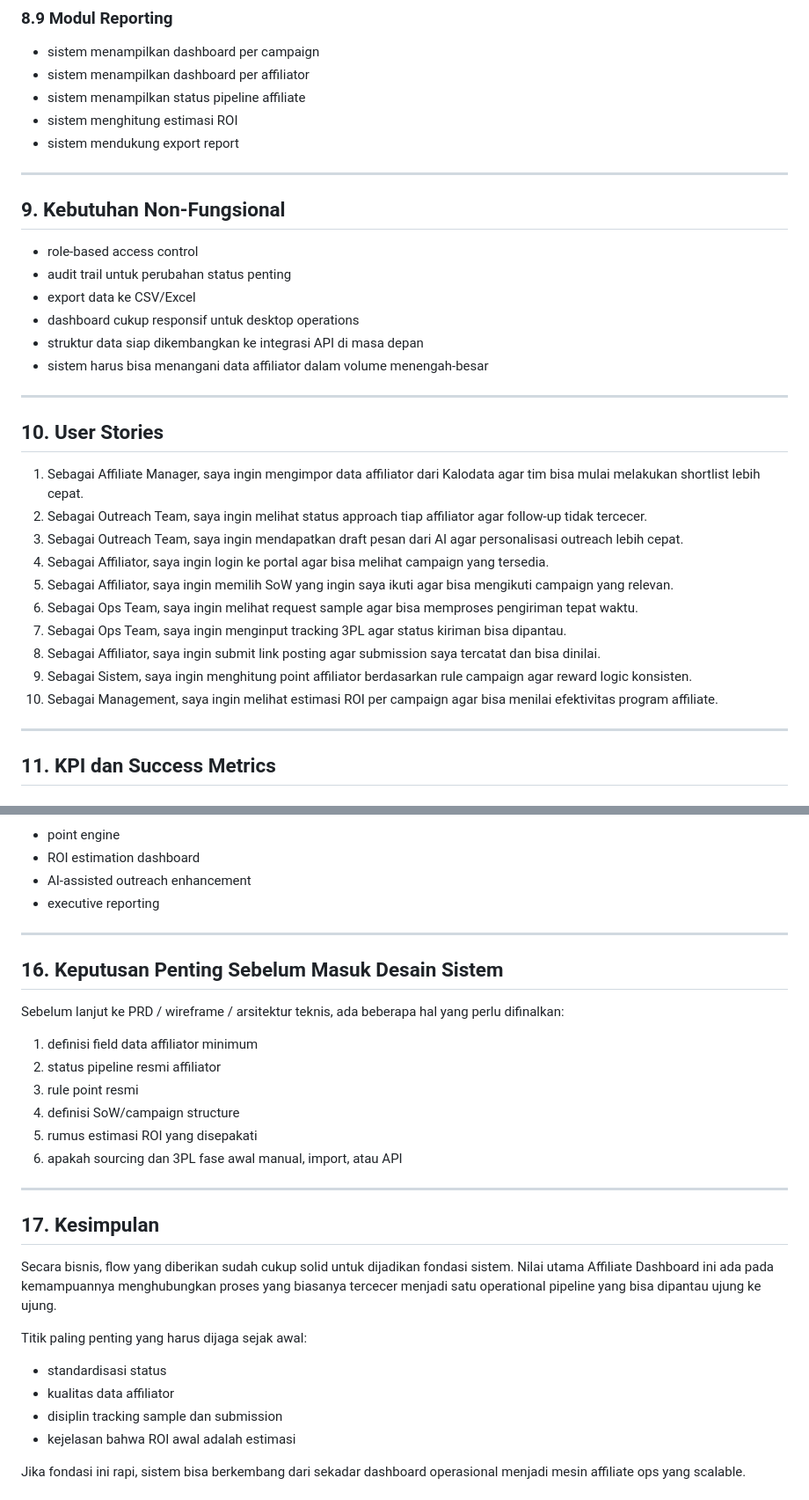
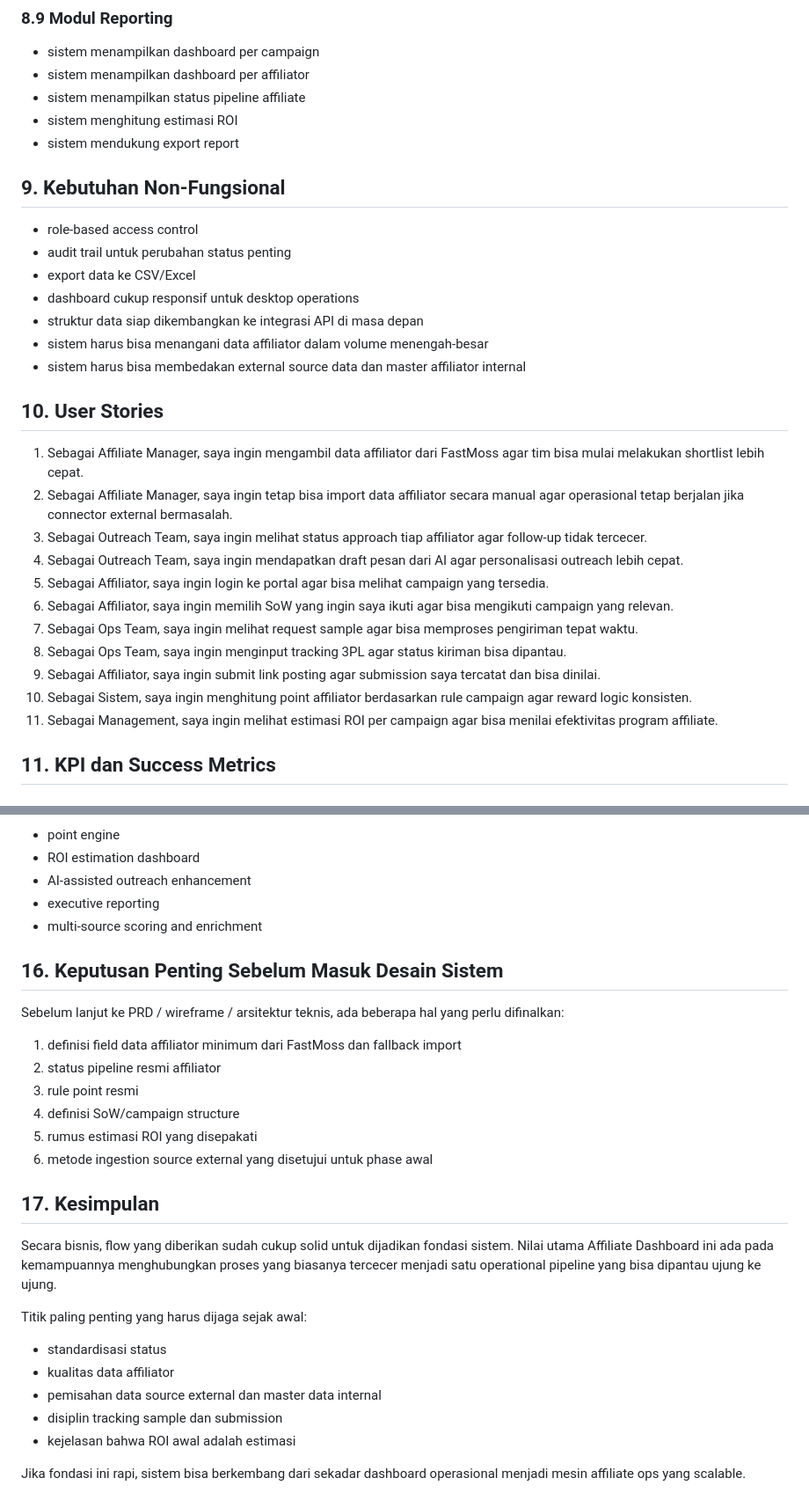
Before and after one commit to viciansyah-1995/Aff-Dashboard-Adiboga-, a Markdown page: BRD.md, 2 parts joined by grey strips. Shown at 88% size. Rendered like a GitHub page.

```diff
--- a/BRD.md
+++ b/BRD.md
@@ -302,8 +294,6 @@ Ini harus ditulis eksplisit agar manajemen tidak menganggap semua angka sebagai
 - sistem menghitung estimasi ROI
 - sistem mendukung export report
 
----
-
 ## 9. Kebutuhan Non-Fungsional
 
 - role-based access control
@@ -312,23 +302,21 @@ Ini harus ditulis eksplisit agar manajemen tidak menganggap semua angka sebagai
 - dashboard cukup responsif untuk desktop operations
 - struktur data siap dikembangkan ke integrasi API di masa depan
 - sistem harus bisa menangani data affiliator dalam volume menengah-besar
-
----
+- sistem harus bisa membedakan external source data dan master affiliator internal
 
 ## 10. User Stories
 
-1. Sebagai Affiliate Manager, saya ingin mengimpor data affiliator dari Kalodata agar tim bisa mulai melakukan shortlist lebih cepat.
-2. Sebagai Outreach Team, saya ingin melihat status approach tiap affiliator agar follow-up tidak tercecer.
-3. Sebagai Outreach Team, saya ingin mendapatkan draft pesan dari AI agar personalisasi outreach lebih cepat.
-4. Sebagai Affiliator, saya ingin login ke portal agar bisa melihat campaign yang tersedia.
-5. Sebagai Affiliator, saya ingin memilih SoW yang ingin saya ikuti agar bisa mengikuti campaign yang relevan.
-6. Sebagai Ops Team, saya ingin melihat request sample agar bisa memproses pengiriman tepat waktu.
-7. Sebagai Ops Team, saya ingin menginput tracking 3PL agar status kiriman bisa dipantau.
-8. Sebagai Affiliator, saya ingin submit link posting agar submission saya tercatat dan bisa dinilai.
-9. Sebagai Sistem, saya ingin menghitung point affiliator berdasarkan rule campaign agar reward logic konsisten.
-10. Sebagai Management, saya ingin melihat estimasi ROI per campaign agar bisa menilai efektivitas program affiliate.
-
----
+1. Sebagai Affiliate Manager, saya ingin mengambil data affiliator dari FastMoss agar tim bisa mulai melakukan shortlist lebih cepat.
+2. Sebagai Affiliate Manager, saya ingin tetap bisa import data affiliator secara manual agar operasional tetap berjalan jika connector external bermasalah.
+3. Sebagai Outreach Team, saya ingin melihat status approach tiap affiliator agar follow-up tidak tercecer.
+4. Sebagai Outreach Team, saya ingin mendapatkan draft pesan dari AI agar personalisasi outreach lebih cepat.
+5. Sebagai Affiliator, saya ingin login ke portal agar bisa melihat campaign yang tersedia.
+6. Sebagai Affiliator, saya ingin memilih SoW yang ingin saya ikuti agar bisa mengikuti campaign yang relevan.
+7. Sebagai Ops Team, saya ingin melihat request sample agar bisa memproses pengiriman tepat waktu.
+8. Sebagai Ops Team, saya ingin menginput tracking 3PL agar status kiriman bisa dipantau.
+9. Sebagai Affiliator, saya ingin submit link posting agar submission saya tercatat dan bisa dinilai.
+10. Sebagai Sistem, saya ingin menghitung point affiliator berdasarkan rule campaign agar reward logic konsisten.
+11. Sebagai Management, saya ingin melihat estimasi ROI per campaign agar bisa menilai efektivitas program affiliate.
 
 ## 11. KPI dan Success Metrics
 
@@ -420,20 +405,17 @@ Ini harus ditulis eksplisit agar manajemen tidak menganggap semua angka sebagai
 - ROI estimation dashboard
 - AI-assisted outreach enhancement
 - executive reporting
-
----
+- multi-source scoring and enrichment
 
 ## 16. Keputusan Penting Sebelum Masuk Desain Sistem
 
 Sebelum lanjut ke PRD / wireframe / arsitektur teknis, ada beberapa hal yang perlu difinalkan:
-1. definisi field data affiliator minimum
+1. definisi field data affiliator minimum dari FastMoss dan fallback import
 2. status pipeline resmi affiliator
 3. rule point resmi
 4. definisi SoW/campaign structure
 5. rumus estimasi ROI yang disepakati
-6. apakah sourcing dan 3PL fase awal manual, import, atau API
-
----
+6. metode ingestion source external yang disetujui untuk phase awal
 
 ## 17. Kesimpulan
 
@@ -442,6 +424,7 @@ Secara bisnis, flow yang diberikan sudah cukup solid untuk dijadikan fondasi sis
 Titik paling penting yang harus dijaga sejak awal:
 - standardisasi status
 - kualitas data affiliator
+- pemisahan data source external dan master data internal
 - disiplin tracking sample dan submission
 - kejelasan bahwa ROI awal adalah estimasi
 
```
Also changed, not shown: other parts of BRD.md (+32 -43 lines), BRD/BRD-Affiliate-Dashboard-Adiboga.md (+48 -65 lines), DATA-MODEL.md (added, +344 -0 lines).
